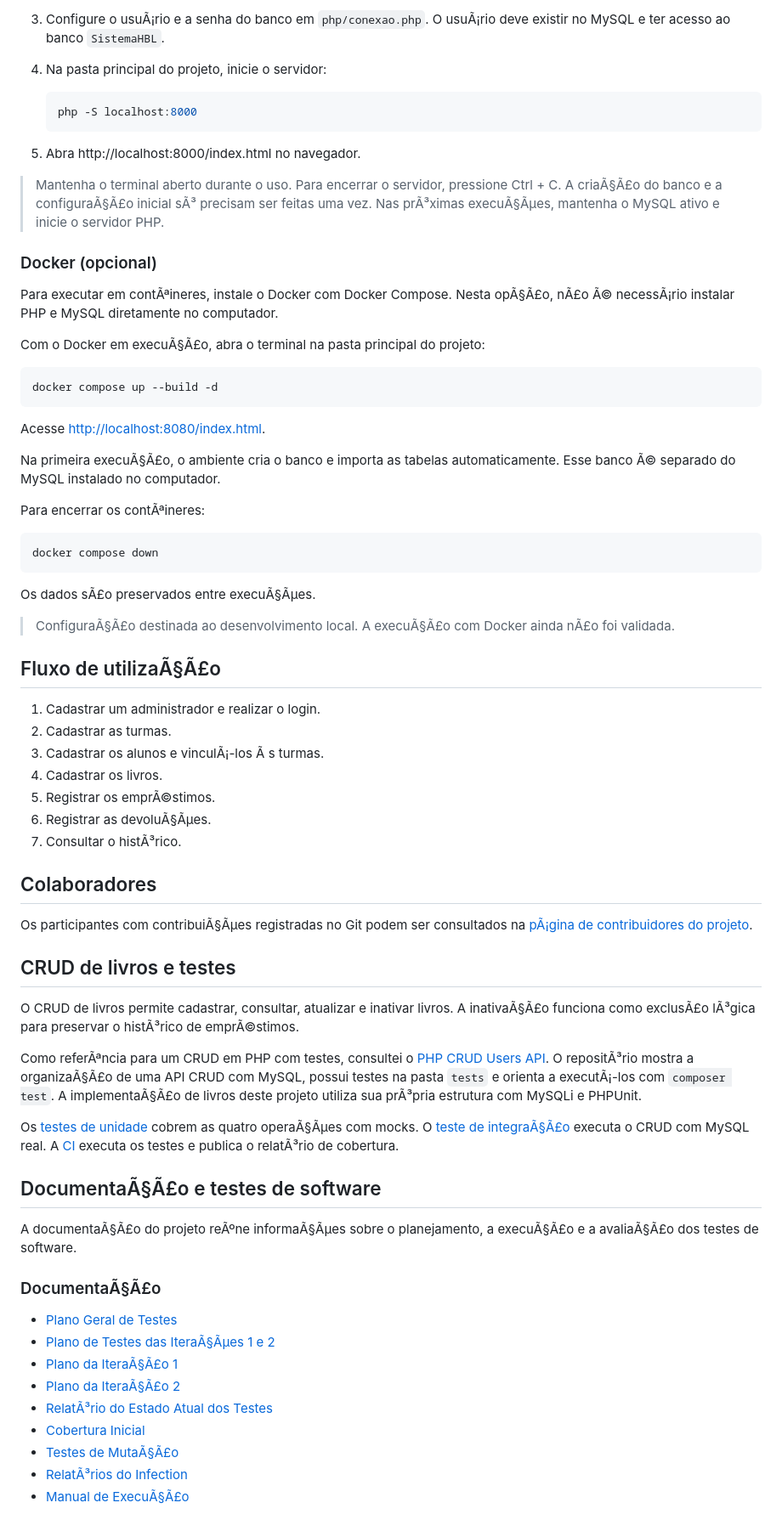
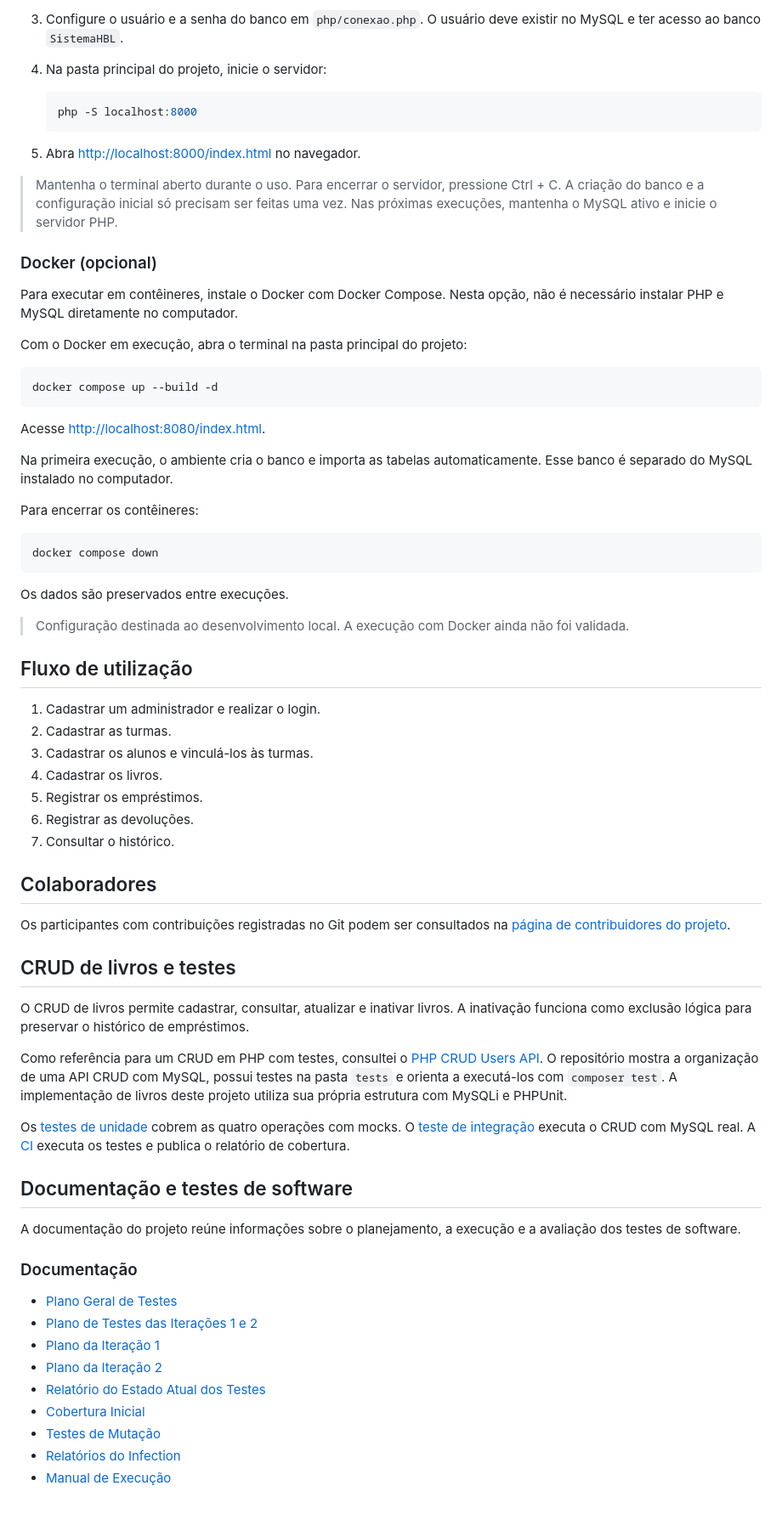
Before and after one commit to HelenaMariano2025/projetoPNLD, a Markdown page: README.md, the part around one of its changes. Shown at 85% size. GitHub-like rendering.

Commit message:
docs: atualiza README do projeto

````diff
--- a/README.md
+++ b/README.md
@@ -73,5 +74,5 @@ As ferramentas devem estar instaladas e configuradas no seu sistema operacional.
 
-3. Configure o usuÃ¡rio e a senha do banco em `php/conexao.php`. O usuÃ¡rio deve existir no MySQL e ter acesso ao banco `SistemaHBL`.
+3. Configure o usuário e a senha do banco em `php/conexao.php`. O usuário deve existir no MySQL e ter acesso ao banco `SistemaHBL`.
 
 4. Na pasta principal do projeto, inicie o servidor:
 
@@ -79,15 +80,15 @@ As ferramentas devem estar instaladas e configuradas no seu sistema operacional.
    php -S localhost:8000
    ```
 
-5. Abra http://localhost:8000/index.html no navegador.
+5. Abra [http://localhost:8000/index.html](http://localhost:8000/index.html) no navegador.
 
-> Mantenha o terminal aberto durante o uso. Para encerrar o servidor, pressione Ctrl + C. A criaÃ§Ã£o do banco e a configuraÃ§Ã£o inicial sÃ³ precisam ser feitas uma vez. Nas prÃ³ximas execuÃ§Ãµes, mantenha o MySQL ativo e inicie o servidor PHP.
+> Mantenha o terminal aberto durante o uso. Para encerrar o servidor, pressione Ctrl + C. A criação do banco e a configuração inicial só precisam ser feitas uma vez. Nas próximas execuções, mantenha o MySQL ativo e inicie o servidor PHP.
 
 ### Docker (opcional)
 
-Para executar em contÃªineres, instale o Docker com Docker Compose. Nesta opÃ§Ã£o, nÃ£o Ã© necessÃ¡rio instalar PHP e MySQL diretamente no computador.
+Para executar em contêineres, instale o Docker com Docker Compose. Nesta opção, não é necessário instalar PHP e MySQL diretamente no computador.
 
-Com o Docker em execuÃ§Ã£o, abra o terminal na pasta principal do projeto:
+Com o Docker em execução, abra o terminal na pasta principal do projeto:
 
 ```bash
 docker compose up --build -d
@@ -95,51 +96,52 @@ docker compose up --build -d
 
 Acesse [http://localhost:8080/index.html](http://localhost:8080/index.html).
 
-Na primeira execuÃ§Ã£o, o ambiente cria o banco e importa as tabelas automaticamente. Esse banco Ã© separado do MySQL instalado no computador.
+Na primeira execução, o ambiente cria o banco e importa as tabelas automaticamente. Esse banco é separado do MySQL instalado no computador.
 
-Para encerrar os contÃªineres:
+Para encerrar os contêineres:
 
 ```bash
 docker compose down
 ```
 
-Os dados sÃ£o preservados entre execuÃ§Ãµes.
+Os dados são preservados entre execuções.
 
-> ConfiguraÃ§Ã£o destinada ao desenvolvimento local. A execuÃ§Ã£o com Docker ainda nÃ£o foi validada.
+> Configuração destinada ao desenvolvimento local. A execução com Docker ainda não foi validada.
 
-## Fluxo de utilizaÃ§Ã£o
+## Fluxo de utilização
 
 1. Cadastrar um administrador e realizar o login.
 2. Cadastrar as turmas.
-3. Cadastrar os alunos e vinculÃ¡-los Ã s turmas.
+3. Cadastrar os alunos e vinculá-los às turmas.
 4. Cadastrar os livros.
-5. Registrar os emprÃ©stimos.
-6. Registrar as devoluÃ§Ãµes.
-7. Consultar o histÃ³rico.
+5. Registrar os empréstimos.
+6. Registrar as devoluções.
+7. Consultar o histórico.
 
 ## Colaboradores
 
-Os participantes com contribuiÃ§Ãµes registradas no Git podem ser consultados na [pÃ¡gina de contribuidores do projeto](https://github.com/HelenaMariano2025/projetoPNLD/graphs/contributors).
+Os participantes com contribuições registradas no Git podem ser consultados na [página de contribuidores do projeto](https://github.com/HelenaMariano2025/projetoPNLD/graphs/contributors).
 
 ## CRUD de livros e testes
 
-O CRUD de livros permite cadastrar, consultar, atualizar e inativar livros. A inativaÃ§Ã£o funciona como exclusÃ£o lÃ³gica para preservar o histÃ³rico de emprÃ©stimos.
+O CRUD de livros permite cadastrar, consultar, atualizar e inativar livros. A inativação funciona como exclusão lógica para preservar o histórico de empréstimos.
 
-Como referÃªncia para um CRUD em PHP com testes, consultei o [PHP CRUD Users API](https://github.com/jonsanchezr/php-crud-users-api). O repositÃ³rio mostra a organizaÃ§Ã£o de uma API CRUD com MySQL, possui testes na pasta `tests` e orienta a executÃ¡-los com `composer test`. A implementaÃ§Ã£o de livros deste projeto utiliza sua prÃ³pria estrutura com MySQLi e PHPUnit.
+Como referência para um CRUD em PHP com testes, consultei o [PHP CRUD Users API](https://github.com/jonsanchezr/php-crud-users-api). O repositório mostra a organização de uma API CRUD com MySQL, possui testes na pasta `tests` e orienta a executá-los com `composer test`. A implementação de livros deste projeto utiliza sua própria estrutura com MySQLi e PHPUnit.
 
-Os [testes de unidade](tests/LivroRepositoryTest.php) cobrem as quatro operaÃ§Ãµes com mocks. O [teste de integraÃ§Ã£o](tests/LivroRepositoryIntegrationTest.php) executa o CRUD com MySQL real. A [CI](.github/workflows/testes.yml) executa os testes e publica o relatÃ³rio de cobertura.
-## DocumentaÃ§Ã£o e testes de software
+Os [testes de unidade](tests/LivroRepositoryTest.php) cobrem as quatro operações com mocks. O [teste de integração](tests/LivroRepositoryIntegrationTest.php) executa o CRUD com MySQL real. A [CI](.github/workflows/testes.yml) executa os testes e publica o relatório de cobertura.
 
-A documentaÃ§Ã£o do projeto reÃºne informaÃ§Ãµes sobre o planejamento, a execuÃ§Ã£o e a avaliaÃ§Ã£o dos testes de software.
+## Documentação e testes de software
 
-### DocumentaÃ§Ã£o
+A documentação do projeto reúne informações sobre o planejamento, a execução e a avaliação dos testes de software.
+
+### Documentação
 
 - [Plano Geral de Testes](docs/plano-geral-de-testes.md)
-- [Plano de Testes das IteraÃ§Ãµes 1 e 2](docs/plano-testes-iteracoes-1-e-2.md)
-- [Plano da IteraÃ§Ã£o 1](docs/plano-iteracao-1.md)
-- [Plano da IteraÃ§Ã£o 2](docs/plano-iteracao-2.md)
-- [RelatÃ³rio do Estado Atual dos Testes](docs/relatorio-estado-atual-testes.md)
+- [Plano de Testes das Iterações 1 e 2](docs/plano-testes-iteracoes-1-e-2.md)
+- [Plano da Iteração 1](docs/plano-iteracao-1.md)
+- [Plano da Iteração 2](docs/plano-iteracao-2.md)
+- [Relatório do Estado Atual dos Testes](docs/relatorio-estado-atual-testes.md)
 - [Cobertura Inicial](docs/cobertura-inicial.txt)
-- [Testes de MutaÃ§Ã£o](docs/testes-de-mutacao.md)
-- [RelatÃ³rios do Infection](docs/mutation/)
-- [Manual de ExecuÃ§Ã£o](docs/manual-de-execucao.md)
+- [Testes de Mutação](docs/testes-de-mutacao.md)
+- [Relatórios do Infection](docs/mutation/)
+- [Manual de Execução](docs/manual-de-execucao.md)
````
Also changed, not shown: other parts of README.md (+27 -26 lines).
